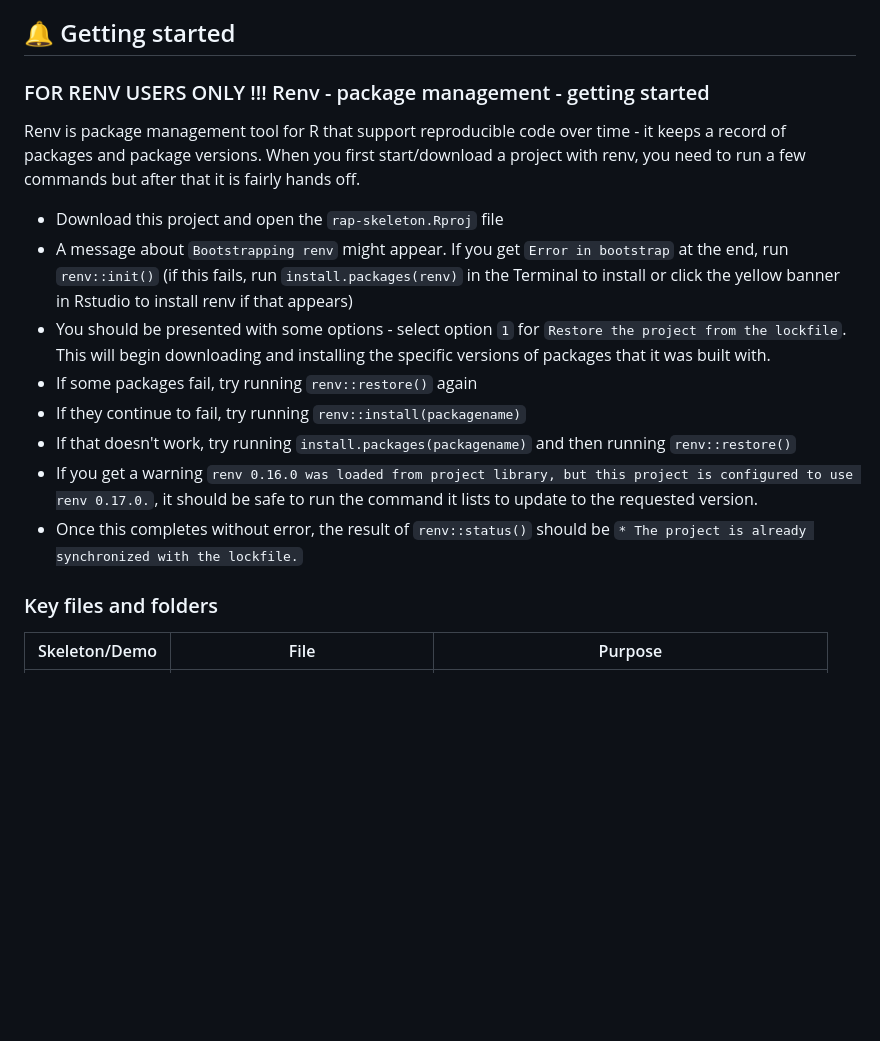
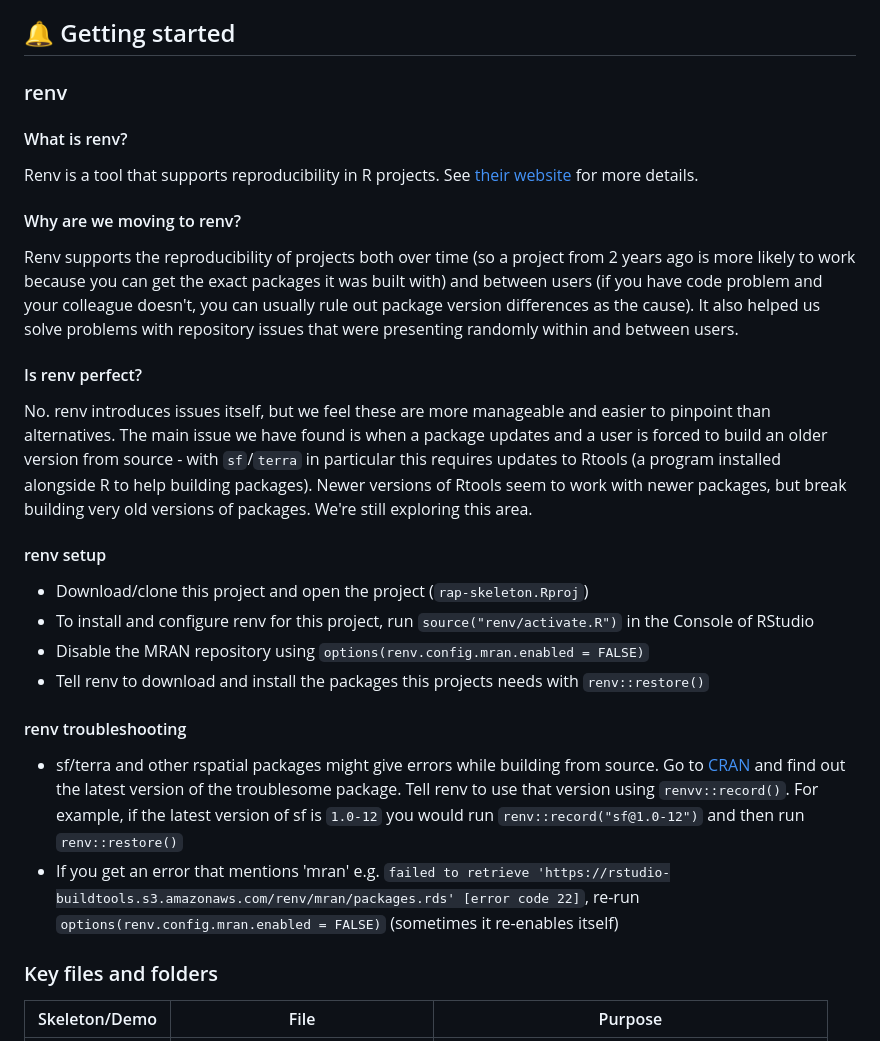
Before and after one commit to NISRA-Tech-Lab/rap-skeleton, a Markdown page: README.md, the part around the change. GitHub-like rendering; blank space fills up the shorter version.

Commit message:
Update README.md with renv notes/instructions

```diff
--- a/README.md
+++ b/README.md
@@ -34,18 +34,31 @@ Initially Tech Lab itself expects to be the primary customer but we hope experie
 
 ## :bell: Getting started
 
-### FOR RENV USERS ONLY !!! Renv - package management - getting started
+### renv
 
-Renv is package management tool for R that support reproducible code over time - it keeps a record of packages and package versions. When you first start/download a project with renv, you need to run a few commands but after that it is fairly hands off.
+#### What is renv?
 
-- Download this project and open the `rap-skeleton.Rproj` file
-- A message about `Bootstrapping renv` might appear. If you get `Error in bootstrap` at the end, run `renv::init()` (if this fails, run `install.packages(renv)` in the Terminal to install or click the yellow banner in Rstudio to install renv if that appears)
-- You should be presented with some options - select option `1` for `Restore the project from the lockfile`. This will begin downloading and installing the specific versions of packages that it was built with.
-- If some packages fail, try running `renv::restore()` again
-- If they continue to fail, try running `renv::install(packagename)`
-- If that doesn't work, try running `install.packages(packagename)` and then running `renv::restore()`
-- If you get a warning `renv 0.16.0 was loaded from project library, but this project is configured to use renv 0.17.0.`, it should be safe to run the command it lists to update to the requested version.
-- Once this completes without error, the result of `renv::status()` should be `* The project is already synchronized with the lockfile.`
+Renv is a tool that supports reproducibility in R projects. See [their website](https://rstudio.github.io/renv/index.html) for more details.
+
+#### Why are we moving to renv?
+
+Renv supports the reproducibility of projects both over time (so a project from 2 years ago is more likely to work because you can get the exact packages it was built with) and between users (if you have code problem and your colleague doesn't, you can usually rule out package version differences as the cause). It also helped us solve problems with repository issues that were presenting randomly within and between users.
+
+#### Is renv perfect?
+
+No. renv introduces issues itself, but we feel these are more manageable and easier to pinpoint than alternatives. The main issue we have found is when a package updates and a user is forced to build an older version from source - with `sf`/`terra` in particular this requires updates to Rtools (a program installed alongside R to help building packages). Newer versions of Rtools seem to work with newer packages, but break building very old versions of packages. We're still exploring this area.
+
+#### renv setup
+
+- Download/clone this project and open the project (`rap-skeleton.Rproj`)
+- To install and configure renv for this project, run `source("renv/activate.R")` in the Console of RStudio
+- Disable the MRAN repository using `options(renv.config.mran.enabled = FALSE)`
+- Tell renv to download and install the packages this projects needs with `renv::restore()`
+
+#### renv troubleshooting
+
+- sf/terra and other rspatial packages might give errors while building from source. Go to [CRAN](https://cran.r-project.org/web/packages/sf/index.html) and find out the latest version of the troublesome package. Tell renv to use that version using `renvv::record()`. For example, if the latest version of sf is `1.0-12` you would run `renv::record("sf@1.0-12")` and then run `renv::restore()`
+- If you get an error that mentions 'mran' e.g. `failed to retrieve 'https://rstudio-buildtools.s3.amazonaws.com/renv/mran/packages.rds' [error code 22]`, re-run `options(renv.config.mran.enabled = FALSE)` (sometimes it re-enables itself)
 
 ### Key files and folders
 
```
